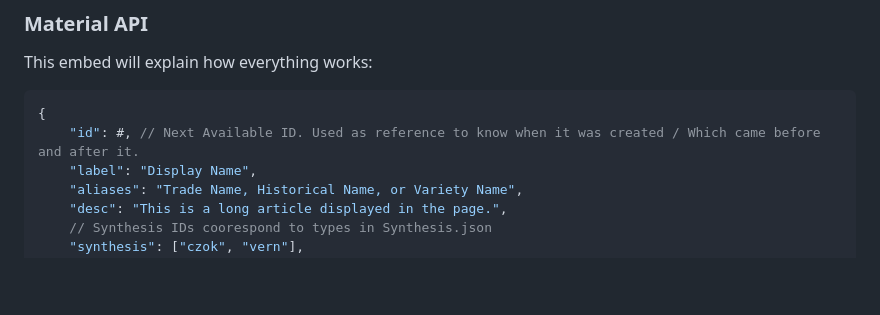
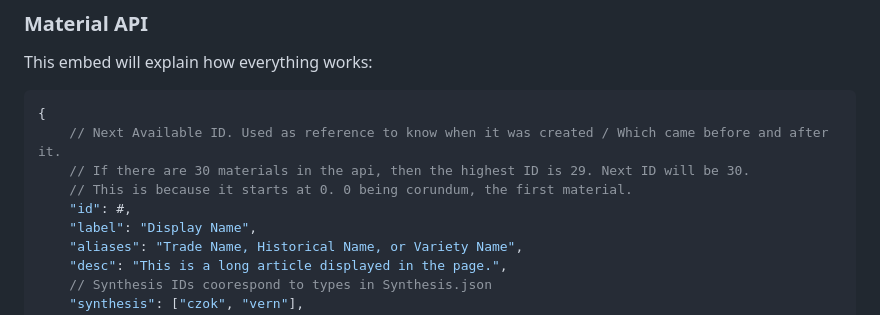
Before and after one commit to MisterSirCode/syndat.org, a Markdown page: README.md, the part around the change. Drawn GitHub-style; blank space fills up the shorter version.

````diff
--- a/README.md
+++ b/README.md
@@ -29,7 +29,10 @@ Editing these and running the `generate` command will update the pages with any
 This embed will explain how everything works:
 ```javascript
 {
-    "id": #, // Next Available ID. Used as reference to know when it was created / Which came before and after it.
+    // Next Available ID. Used as reference to know when it was created / Which came before and after it.
+    // If there are 30 materials in the api, then the highest ID is 29. Next ID will be 30.
+    // This is because it starts at 0. 0 being corundum, the first material.
+    "id": #,
     "label": "Display Name",
     "aliases": "Trade Name, Historical Name, or Variety Name",
     "desc": "This is a long article displayed in the page.",
````
